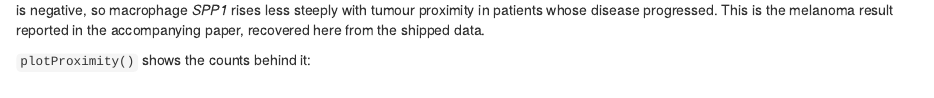
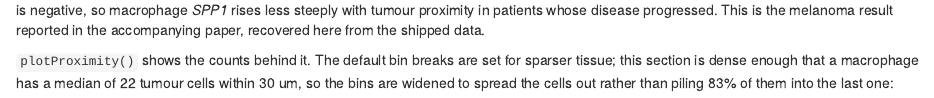
Before and after one commit to ecool50/PACE, an R Markdown document (vignettes/condition.Rmd): the page in a window 1100 px wide, from 3080 px down. Rendered offline with R 4.5, knitr and Pandoc, with nearby package versions; drawn as R Markdown's standard HTML page in place of the format the file asks for; some code elsewhere in the file could not run offline.

Commit message:
Widen the proximity bins for the melanoma section
The proximity figure was drawing one fat strip and four near-empty bins. The
default breaks, c(0, 2, 4, 6, 8, Inf), are set for the sparser breast section;
in this melanoma tissue a macrophage has a median of 22 tumour cells within
30 um, so 2,571 of the 3,101 macrophages landed in the last bin and the figure
showed no trend at all.

With c(0, 10, 20, 30, 40, Inf) the cells spread across all five bins, 644 / 737 /
714 / 480 / 526, and the trend the figure exists to show is visible: mean SPP1
counts of 0.26, 2.63, 4.99, 5.91, 5.34. This is a display choice, stated in the
text, not a change to anything fitted.

Caught by looking at the rendered page rather than at the build log, which was
clean throughout.

Co-Authored-By: Claude Opus 5 (1M context) <noreply@anthropic.com>
Claude-Session: https://claude.ai/code/session_016v5efXJKunfEsFaQiBtUt3

````diff
--- a/vignettes/condition.Rmd
+++ b/vignettes/condition.Rmd
@@ -169,6 +169,9 @@
 disease progressed. This is the melanoma result reported in the accompanying
 paper, recovered here from the shipped data.
 
-`plotProximity()` shows the counts behind it:
+`plotProximity()` shows the counts behind it. The default bin breaks are set for
+sparser tissue; this section is dense enough that a macrophage has a median of 22
+tumour cells within 30 um, so the bins are widened to spread the cells out
+rather than piling 83% of them into the last one:
 
-```{r proximity, fig.width = 6, fig.height = 4.2}
+```{r proximity, fig.width = 6.5, fig.height = 4.2}
````
Also changed, not shown: vignettes/condition.Rmd (6 more changed lines).
